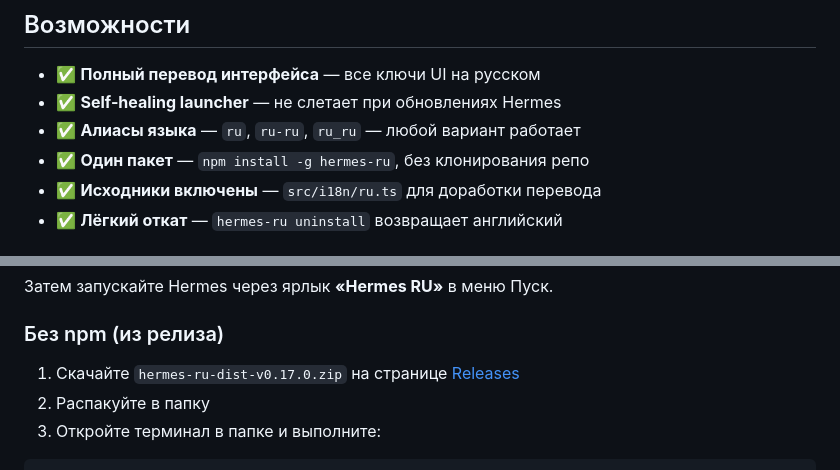
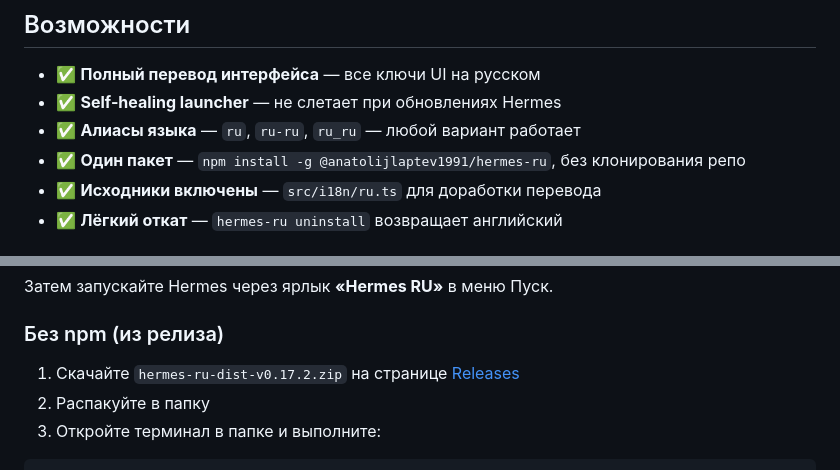
Before and after one commit to anatolijlaptev1991-ctrl/hermes-ru, a Markdown page: README.md, 2 parts joined by grey strips. Drawn GitHub-style.

Commit message:
docs: исправлены 3 неточности — правильный npm scope + версия zip

```diff
--- a/README.md
+++ b/README.md
@@ -36,7 +36,7 @@
 - ✅ **Полный перевод интерфейса** — все ключи UI на русском
 - ✅ **Self-healing launcher** — не слетает при обновлениях Hermes
 - ✅ **Алиасы языка** — `ru`, `ru-ru`, `ru_ru` — любой вариант работает
-- ✅ **Один пакет** — `npm install -g hermes-ru`, без клонирования репо
+- ✅ **Один пакет** — `npm install -g @anatolijlaptev1991/hermes-ru`, без клонирования репо
 - ✅ **Исходники включены** — `src/i18n/ru.ts` для доработки перевода
 - ✅ **Лёгкий откат** — `hermes-ru uninstall` возвращает английский
 
@@ -53,7 +53,7 @@ hermes-ru install
 
 ### Без npm (из релиза)
 
-1. Скачайте `hermes-ru-dist-v0.17.0.zip` на странице [Releases](../../releases)
+1. Скачайте `hermes-ru-dist-v0.17.2.zip` на странице [Releases](../../releases)
 2. Распакуйте в папку
 3. Откройте терминал в папке и выполните:
 
```
